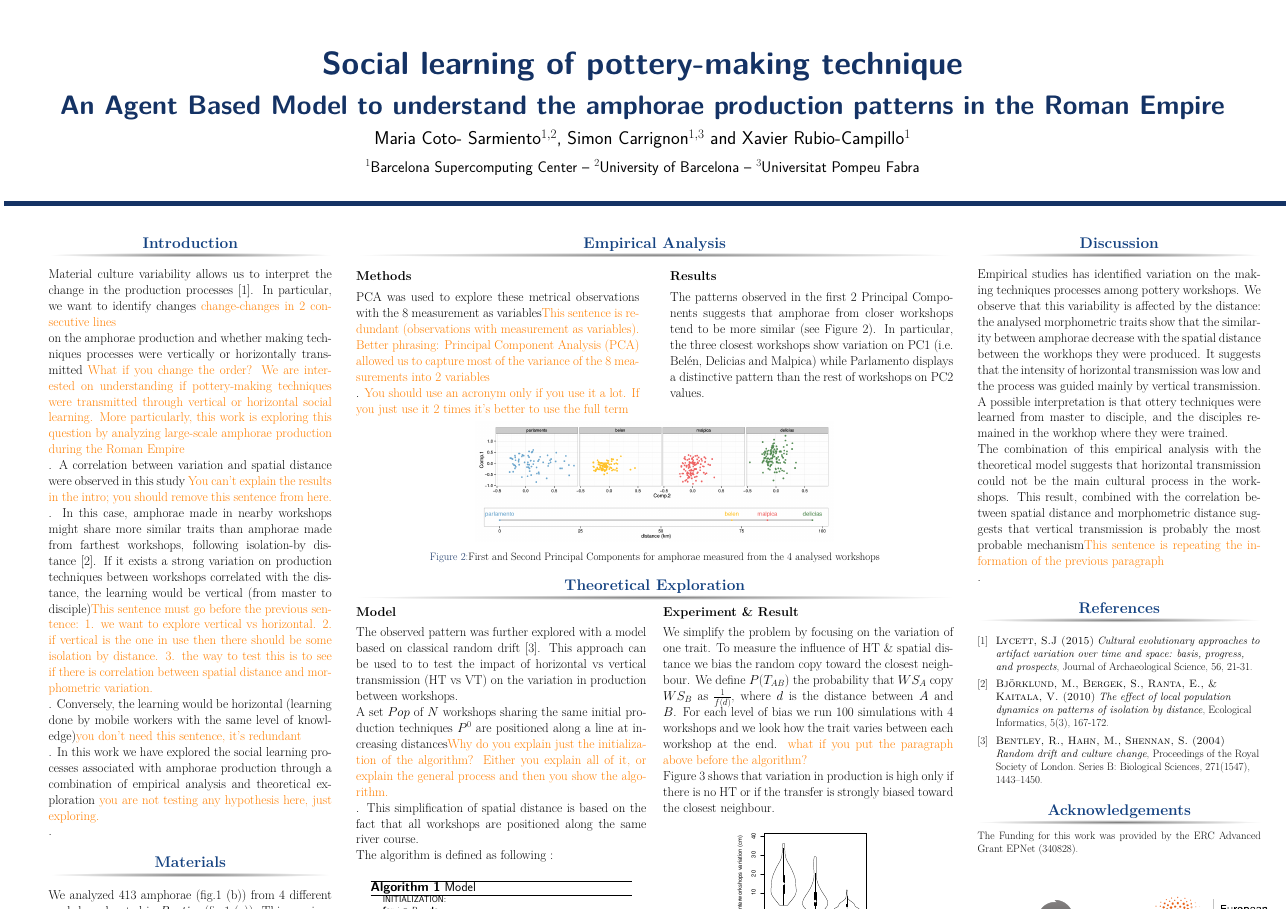
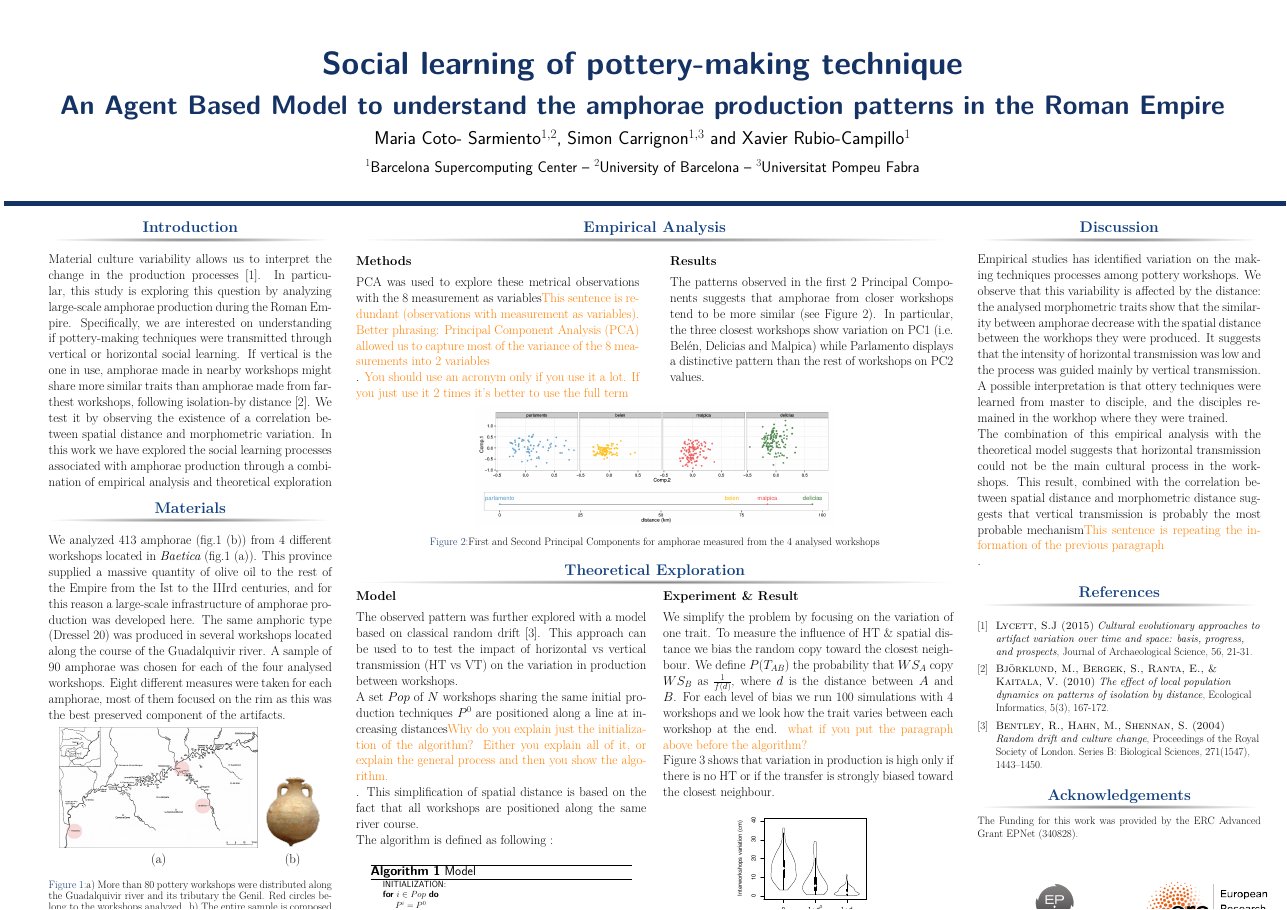
Before and after one commit to simoncarrignon/ampecc-doc, a LaTeX poster (posterhorizontal.tex): the whole page. Compiled offline with pdfLaTeX.

Commit message:
new version

```diff
--- a/posterhorizontal.tex
+++ b/posterhorizontal.tex
@@ -53,7 +53,6 @@
 %\title{New perspective on the study of variations in Amphorae production during the Roman Empire} % Poster title
 \title{Social learning of pottery-making technique\\{\huge An Agent Based Model to understand the amphorae production patterns in the Roman Empire}}
 
-\subtitle{ajsad}
 
 \author{Maria Coto- Sarmiento$^{1,2}$, Simon Carrignon$^{1,3}$ and Xavier Rubio-Campillo$^{1}$} % Author(s)
 
@@ -71,6 +70,8 @@
 
 \begin{frame}[t] % The whole poster is enclosed in one beamer frame
 
+\vspace{-1cm}
+
 \begin{columns}[t] % The whole poster consists of three major columns, the second of which is split into two columns twice - the [t] option aligns each column's content to the top
 
 \begin{column}{\sepwid}\end{column} % Empty spacer column
@@ -82,15 +83,30 @@
 
 \justify
 
-Material culture variability allows us to interpret the change in the production processes~\cite{lycett}. In particular, we want to identify changes \xavi{change-changes in 2 consecutive lines} on the amphorae production and whether making techniques processes were vertically or horizontally transmitted \xavi{What if you change the order? We are interested on understanding if pottery-making techniques were transmitted through vertical or horizontal social learning. More particularly, this work is exploring this question by analyzing large-scale amphorae production during the Roman Empire}. A correlation between variation and spatial distance were observed in this study \xavi{You can't explain the results in the intro; you should remove this sentence from here.}. In this case, amphorae made in nearby workshops might share more similar traits than amphorae made from farthest workshops, following isolation-by distance~\cite{bjo}. If it exists a strong variation on production techniques between workshops correlated with the distance, the learning would be vertical (from master to disciple)\xavi{This sentence must go before the previous sentence: 1. we want to explore vertical vs horizontal. 2. if vertical is the one in use then there should be some isolation by distance. 3. the way to test this is to see if there is correlation between spatial distance and morphometric variation.}. Conversely, the learning would be horizontal (learning done by mobile workers with the same level of knowledge)\xavi{you don't need this sentence, it's redundant}. In this work we have explored the social learning processes associated with amphorae production through a combination of empirical analysis and theoretical exploration \xavi{you are not testing any hypothesis here, just exploring.}.
+Material culture variability allows us to interpret the change in the production processes~\cite{lycett}. In particular, this study is exploring this question by analyzing large-scale amphorae production during the Roman Empire. Specifically, we are interested on understanding if pottery-making techniques were transmitted through vertical or horizontal social learning. If vertical is the one in use, amphorae made in nearby workshops might share more similar traits than amphorae made from farthest workshops, following isolation-by distance~\cite{bjo}.
+We test it by observing the existence of a correlation between spatial distance and morphometric variation. In this work we have explored the social learning processes associated with amphorae production through a combination of empirical analysis and theoretical exploration
 
 \end{block}
 
+%\xavi{change-changes in 2 consecutive lines}
+%xavi{What if you change the order? We are interested on understanding if pottery-making techniques were transmitted through vertical or horizontal social learning. More particularly, this work is exploring this question by analyzing large-scale amphorae production during the Roman Empire}
+%\xavi{You can't explain the results in the intro; you should remove this sentence from here.}
+%Conversely, the learning would be horizontal (learning done by mobile workers with the same level of knowledge)\xavi{you don't need this sentence, it's redundant}
+%\xavi{This sentence must go before the previous sentence: 1. we want to explore vertical vs horizontal. 2. if vertical is the one in use then there should be some isolation by distance. 3. the way to test this is to see if there is correlation between spatial distance and morphometric variation.}.
+ %\xavi{you are not testing any hypothesis here, just exploring.}.
+
+
+\vspace{-0.5cm}
 
 \begin{block}{Materials}
 
 \justify
-We analyzed 413 amphorae (fig.\ref{fig:betica}~(b)) from 4 different workshops located in \emph{Baetica} (fig.\ref{fig:betica}~(a)). This province supplied a massive quantity of olive oil to the rest of the Empire from the Ist to the IIIrd centuries, and for this reason a large-scale infrastructure of amphorae production was developed here. The workshops were selected from different sites of \emph{Baetica} province in order to know if morphometric distance was correlated with spatial distance\xavi{you can remove this sentence, you already said that they are from Baetica, and that the aim of the study is to see if variation is correlated with distance. A better phrasing: The same amphoric type (Dressel 20) was produced in several workshops located along the course of the Guadalquivir river}. A sample of 90 amphoreae was chosen for each of the four analysed workshops. Eight different measures were taken for each amphorae, most of them focused on the rim as this was the best preserved component of the artifacts.\xavi{A sample is the entire set of amphorae, not each amphora, so you can't say "90 sample".}
+We analyzed 413 amphorae (fig.\ref{fig:betica}~(b)) from 4 different workshops located in \emph{Baetica} (fig.\ref{fig:betica}~(a)). This province supplied a massive quantity of olive oil to the rest of the Empire from the Ist to the IIIrd centuries, and for this reason a large-scale infrastructure of amphorae production was developed here. The same amphoric type (Dressel 20) was produced in several workshops located along the course of the Guadalquivir river. A sample of 90 amphorae was chosen for each of the four analysed workshops. Eight different measures were taken for each amphorae, most of them focused on the rim as this was the best preserved component of the artifacts.
+
+
+%The workshops were selected from different sites of \emph{Baetica} province in order to know if morphometric distance was correlated with spatial distance\xavi{you can remove this sentence, you already said that they are from Baetica, and that the aim of the study is to see if variation is correlated with distance. A better phrasing:The same amphoric type (Dressel 20) was produced in several workshops located along the course of the Guadalquivir river}
+%\xavi{A sample is the entire set of amphorae, not each amphora, so you can't say "90 sample".}
+
 \begin{figure}
 \begin{tabular}{cc}
 
```
